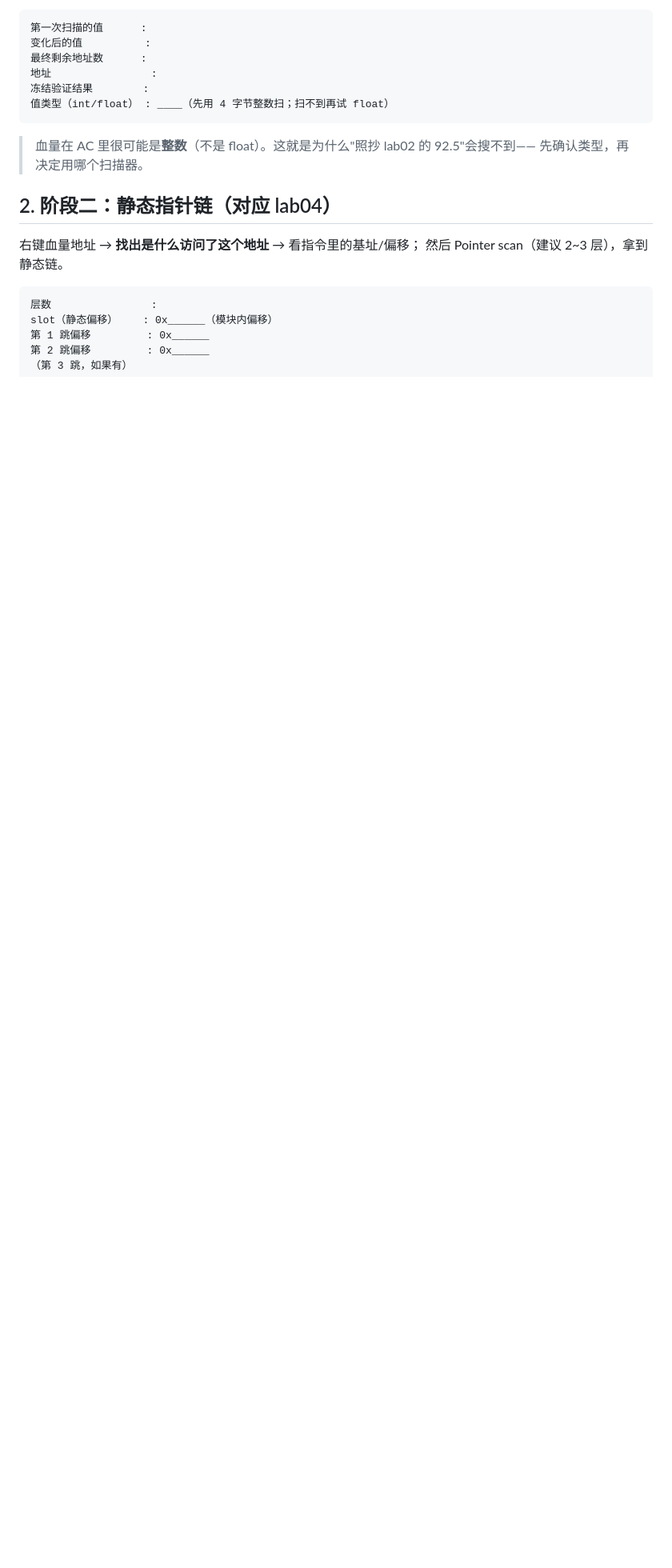
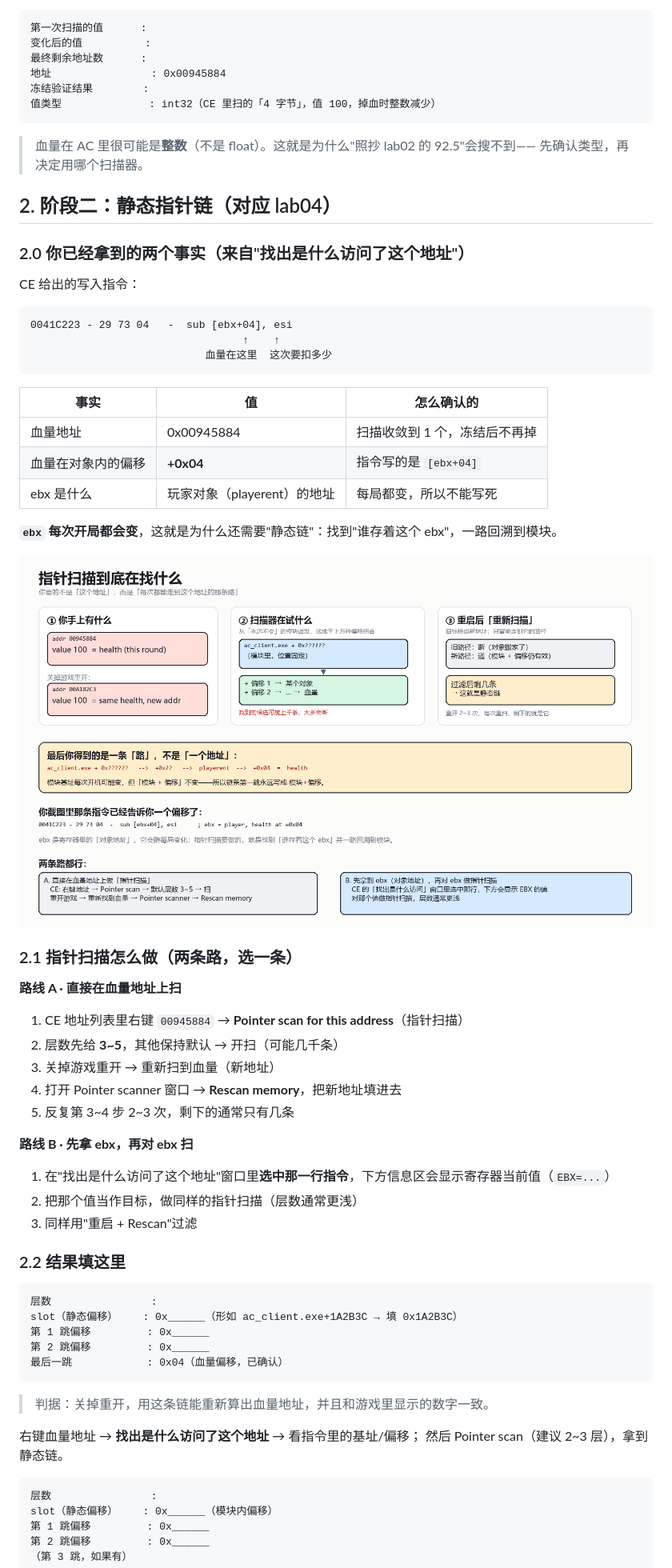
Before and after one commit to WMWWZS/reversing-journal, a Markdown page: recon/assaultcube-1.3.0.2.md, the part around the change. Shown at 80% size. Rendered like a GitHub page; pictures changed too: recon/pointer-scan.png (added); blank space fills up the shorter version.

Commit message:
recon: 记录 AC 的血量地址与 ebx+0x04 偏移，补指针扫描两条路线图

````diff
--- a/recon/assaultcube-1.3.0.2.md
+++ b/recon/assaultcube-1.3.0.2.md
@@ -29,15 +29,63 @@ CE 操作顺序（写你实际做的）：
 第一次扫描的值      :
 变化后的值          :
 最终剩余地址数      :
-地址                :
+地址                : 0x00945884
 冻结验证结果        :
-值类型（int/float） : ____（先用 4 字节整数扫；扫不到再试 float）
+值类型              : int32（CE 里扫的「4 字节」，值 100，掉血时整数减少）
 ```
 
 > 血量在 AC 里很可能是**整数**（不是 float）。这就是为什么"照抄 lab02 的 92.5"会搜不到——
 > 先确认类型，再决定用哪个扫描器。
 
 ## 2. 阶段二：静态指针链（对应 lab04）
+
+### 2.0 你已经拿到的两个事实（来自"找出是什么访问了这个地址"）
+
+CE 给出的写入指令：
+
+```asm
+0041C223 - 29 73 04   -  sub [ebx+04], esi
+                                  ↑    ↑
+                            血量在这里  这次要扣多少
+```
+
+| 事实 | 值 | 怎么确认的 |
+|---|---|---|
+| 血量地址 | 0x00945884 | 扫描收敛到 1 个，冻结后不再掉 |
+| 血量在对象内的偏移 | **+0x04** | 指令写的是 `[ebx+04]` |
+| ebx 是什么 | 玩家对象（playerent）的地址 | 每局都变，所以不能写死 |
+
+**`ebx` 每次开局都会变**，这就是为什么还需要"静态链"：找到"谁存着这个 ebx"，一路回溯到模块。
+
+![指针扫描在找什么](pointer-scan.png)
+
+### 2.1 指针扫描怎么做（两条路，选一条）
+
+**路线 A · 直接在血量地址上扫**
+
+1. CE 地址列表里右键 `00945884` → **Pointer scan for this address**（指针扫描）
+2. 层数先给 **3~5**，其他保持默认 → 开扫（可能几千条）
+3. 关掉游戏重开 → 重新扫到血量（新地址）
+4. 打开 Pointer scanner 窗口 → **Rescan memory**，把新地址填进去
+5. 反复第 3~4 步 2~3 次，剩下的通常只有几条
+
+**路线 B · 先拿 ebx，再对 ebx 扫**
+
+1. 在"找出是什么访问了这个地址"窗口里**选中那一行指令**，下方信息区会显示寄存器当前值（`EBX=...`）
+2. 把那个值当作目标，做同样的指针扫描（层数通常更浅）
+3. 同样用"重启 + Rescan"过滤
+
+### 2.2 结果填这里
+
+```
+层数                :
+slot（静态偏移）    : 0x______（形如 ac_client.exe+1A2B3C → 填 0x1A2B3C）
+第 1 跳偏移         : 0x______
+第 2 跳偏移         : 0x______
+最后一跳            : 0x04（血量偏移，已确认）
+```
+
+> 判据：关掉重开，用这条链能重新算出血量地址，并且和游戏里显示的数字一致。
 
 右键血量地址 → **找出是什么访问了这个地址** → 看指令里的基址/偏移；
 然后 Pointer scan（建议 2~3 层），拿到静态链。
````
Also changed, not shown: 1 other file.
